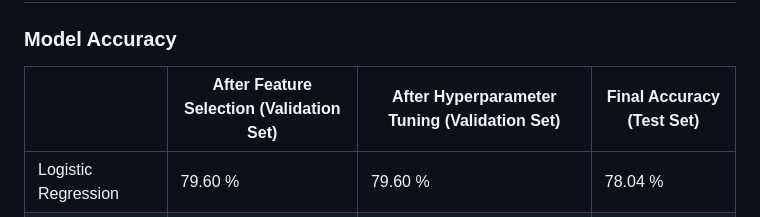
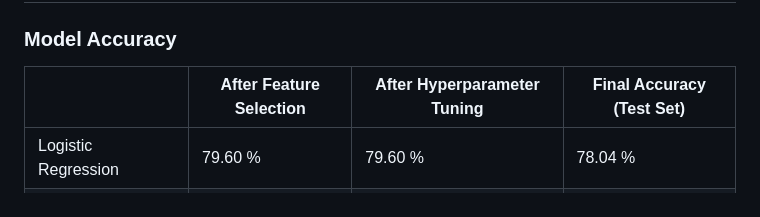
Before and after one commit to ZiGuan/Diabetes-Prediction-Using-Machine-Learning-Algorithms, a Markdown page: README.md, the part around the change. Rendered like a GitHub page.

```diff
--- a/README.md
+++ b/README.md
@@ -4,7 +4,7 @@
 
 ### Model Accuracy
 
-|               | After Feature Selection (Validation Set) | After Hyperparameter Tuning (Validation Set) | Final Accuracy (Test Set)
+|               | After Feature Selection | After Hyperparameter Tuning  | Final Accuracy (Test Set)
 |---------------------| ----------------------- | -------------------------- | --------- |
 | Logistic Regression | 79.60 %  | 79.60 % |  78.04 %
 | K-Nearest Neighbors| 90.80 % | 91.33 % | 88.76 %
```
